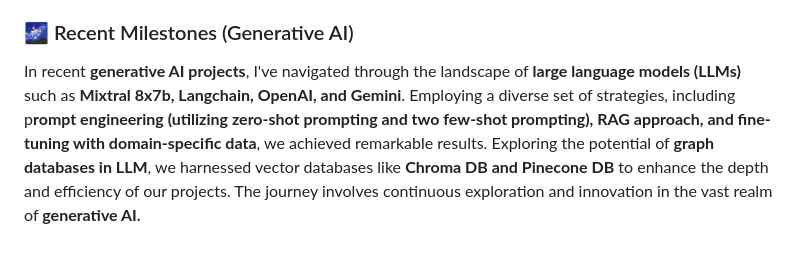
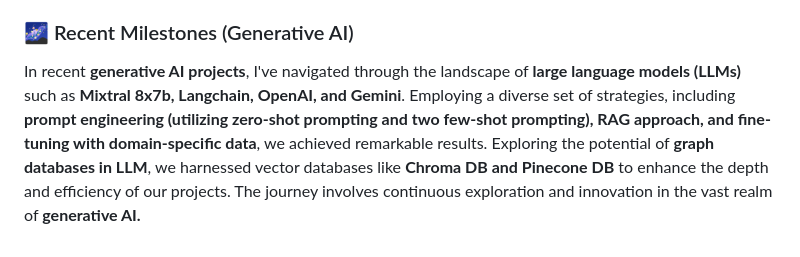
Before and after one commit to rajatlord/nani757, a Markdown page: README.md, the part around the change. Drawn GitHub-style.

```diff
--- a/README.md
+++ b/README.md
@@ -47,4 +47,4 @@ In my recent endeavors focused on **conversation AI**, I successfully collaborat
 
 ### 🌌 Recent Milestones (Generative AI)
 
-In recent **generative AI projects**, I've navigated through the landscape of **large language models (LLMs)** such as **Mixtral 8x7b, Langchain, OpenAI, and Gemini**. Employing a diverse set of strategies, including p**rompt engineering (utilizing zero-shot prompting and two few-shot prompting), RAG approach, and fine-tuning with domain-specific data**, we achieved remarkable results. Exploring the potential of **graph databases in LLM**, we harnessed vector databases like **Chroma DB and Pinecone DB** to enhance the depth and efficiency of our projects. The journey involves continuous exploration and innovation in the vast realm of **generative AI.**
+In recent **generative AI projects**, I've navigated through the landscape of **large language models (LLMs)** such as **Mixtral 8x7b, Langchain, OpenAI, and Gemini**. Employing a diverse set of strategies, including **prompt engineering (utilizing zero-shot prompting and two few-shot prompting), RAG approach, and fine-tuning with domain-specific data**, we achieved remarkable results. Exploring the potential of **graph databases in LLM**, we harnessed vector databases like **Chroma DB and Pinecone DB** to enhance the depth and efficiency of our projects. The journey involves continuous exploration and innovation in the vast realm of **generative AI.**
```
